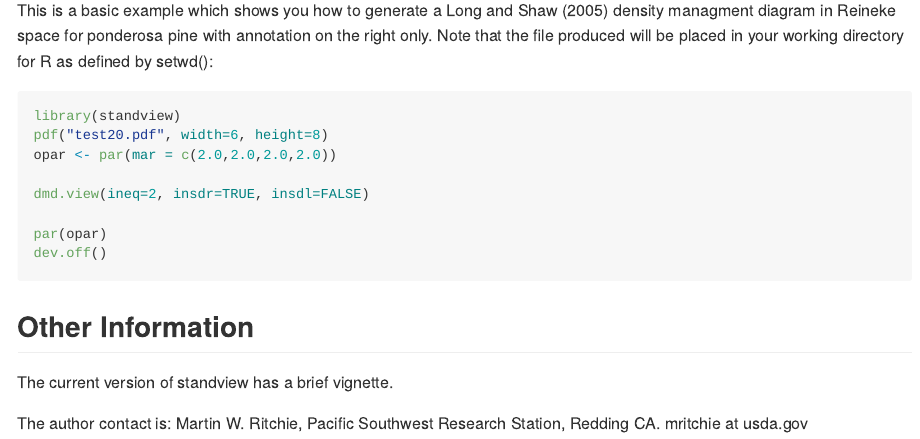
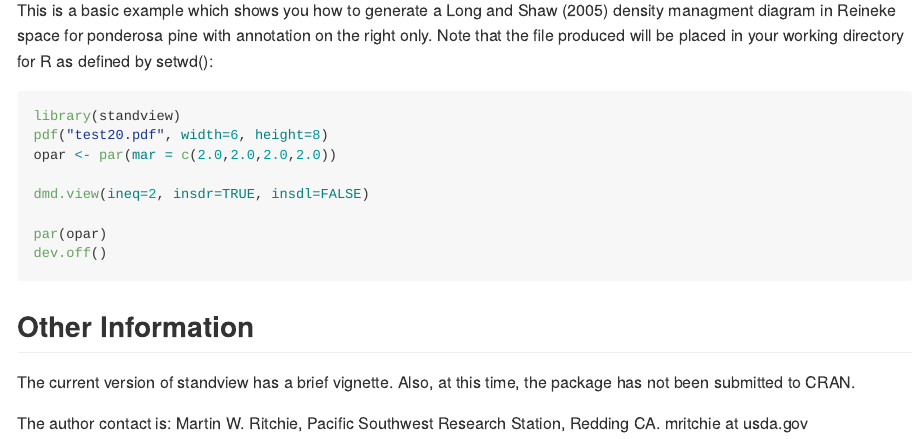
Before and after one commit to mwritchie/standview, an R Markdown document (README.Rmd): the page in a window 1100 px wide, from 520 px down. Rendered offline with R 4.5, knitr and Pandoc, with nearby package versions.

Commit message:
Made minor adjustments to Readme file.

````diff
--- a/README.Rmd
+++ b/README.Rmd
@@ -42,7 +42,7 @@ dev.off()
 
 ```
 ## Other Information
-The current version of standview has a brief vignette.
+The current version of standview has a brief vignette. Also, at this time, the package has not been submitted to CRAN.
 
 The author contact is:
 Martin W. Ritchie, Pacific Southwest Research Station, Redding CA. mritchie at usda.gov
````
